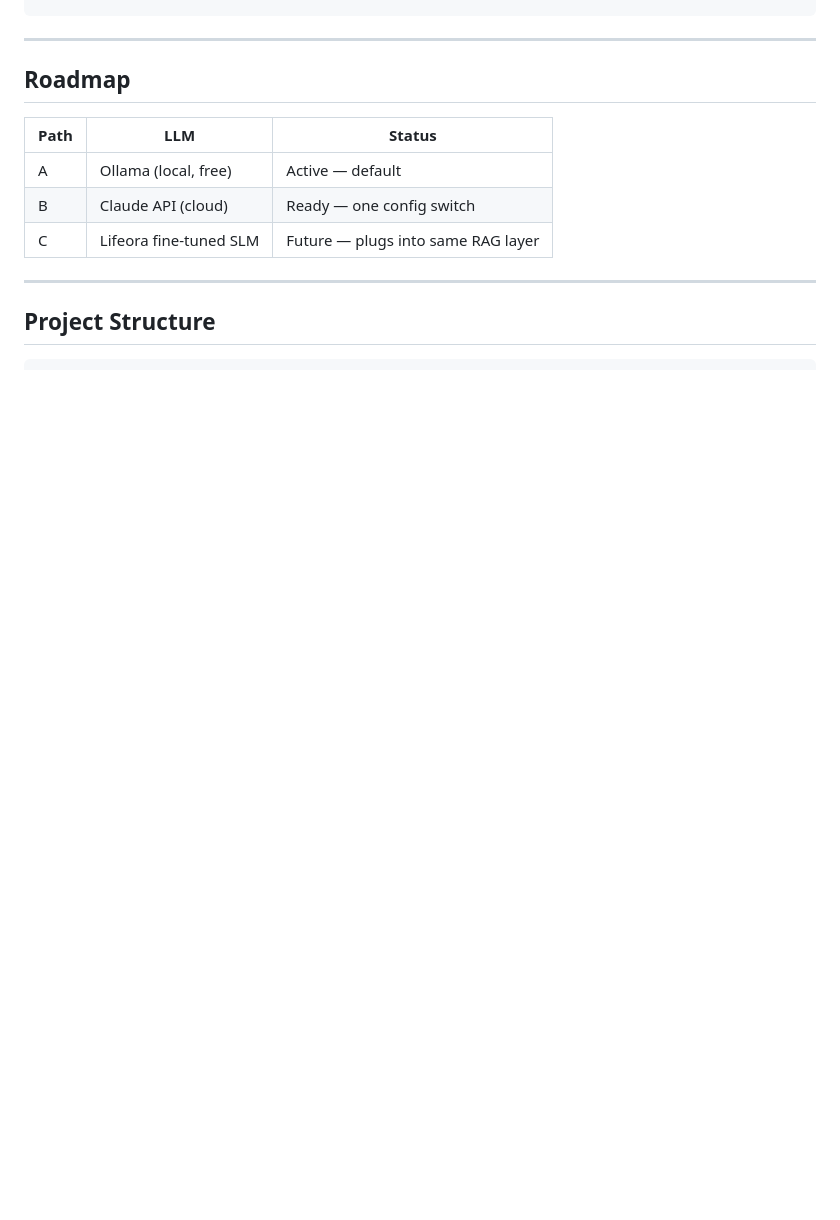
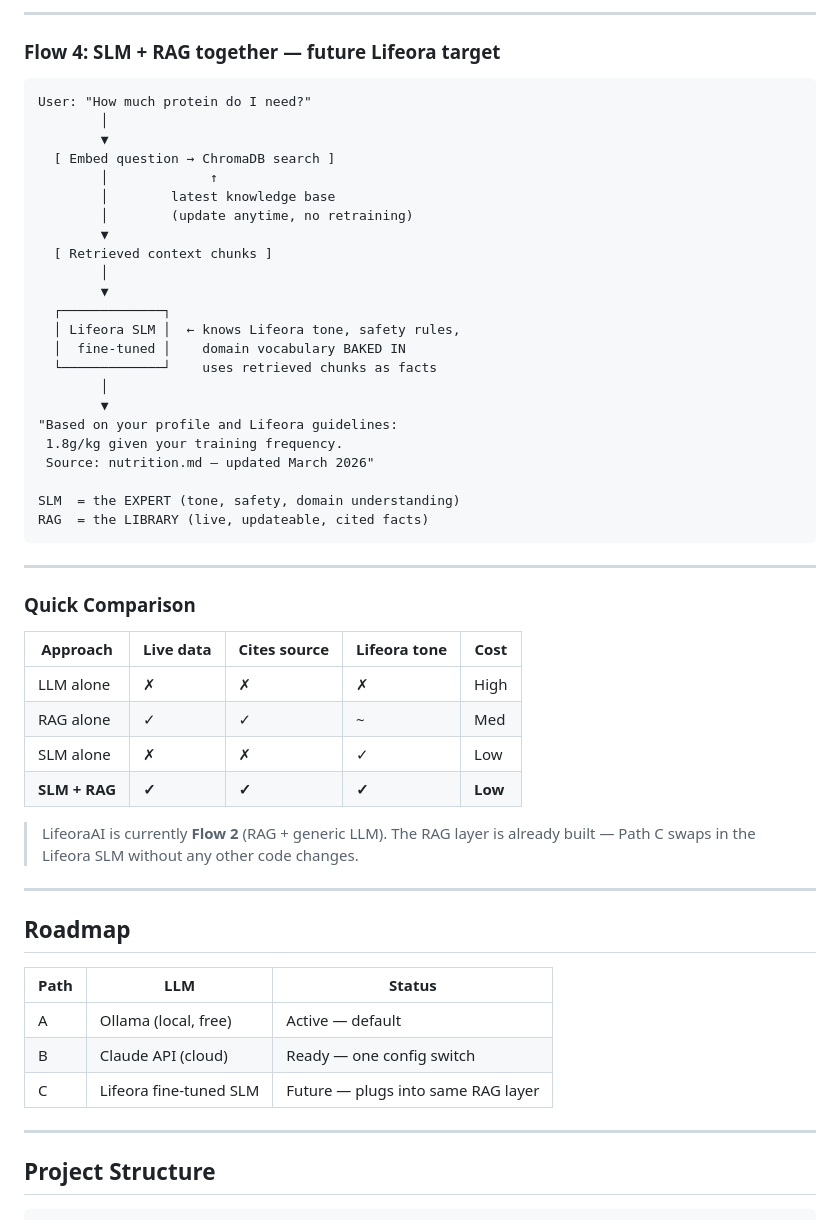
Before and after one commit to nishanhegde/lifeoraAI, a Markdown page: README.md, the part around one of its changes. GitHub-like rendering; blank space fills up the shorter version.

````diff
--- a/README.md
+++ b/README.md
@@ -43,3 +114,45 @@ Grounded answer returned via API + UI
+---
+
+### Flow 4: SLM + RAG together — future Lifeora target
+
+```
+User: "How much protein do I need?"
+        │
+        ▼
+  [ Embed question → ChromaDB search ]
+        │             ↑
+        │        latest knowledge base
+        │        (update anytime, no retraining)
+        ▼
+  [ Retrieved context chunks ]
+        │
+        ▼
+  ┌─────────────┐
+  │ Lifeora SLM │  ← knows Lifeora tone, safety rules,
+  │  fine-tuned │    domain vocabulary BAKED IN
+  └─────────────┘    uses retrieved chunks as facts
+        │
+        ▼
+"Based on your profile and Lifeora guidelines:
+ 1.8g/kg given your training frequency.
+ Source: nutrition.md — updated March 2026"
+
+SLM  = the EXPERT (tone, safety, domain understanding)
+RAG  = the LIBRARY (live, updateable, cited facts)
+```
+
+---
+
+### Quick Comparison
+
+| Approach | Live data | Cites source | Lifeora tone | Cost |
+|----------|-----------|--------------|--------------|------|
+| LLM alone | ✗ | ✗ | ✗ | High |
+| RAG alone | ✓ | ✓ | ~ | Med |
+| SLM alone | ✗ | ✗ | ✓ | Low |
+| **SLM + RAG** | **✓** | **✓** | **✓** | **Low** |
+
+> LifeoraAI is currently **Flow 2** (RAG + generic LLM). The RAG layer is already built — Path C swaps in the Lifeora SLM without any other code changes.
 
 ---
 
````
Also changed, not shown: other parts of README.md (+71 -0 lines).
